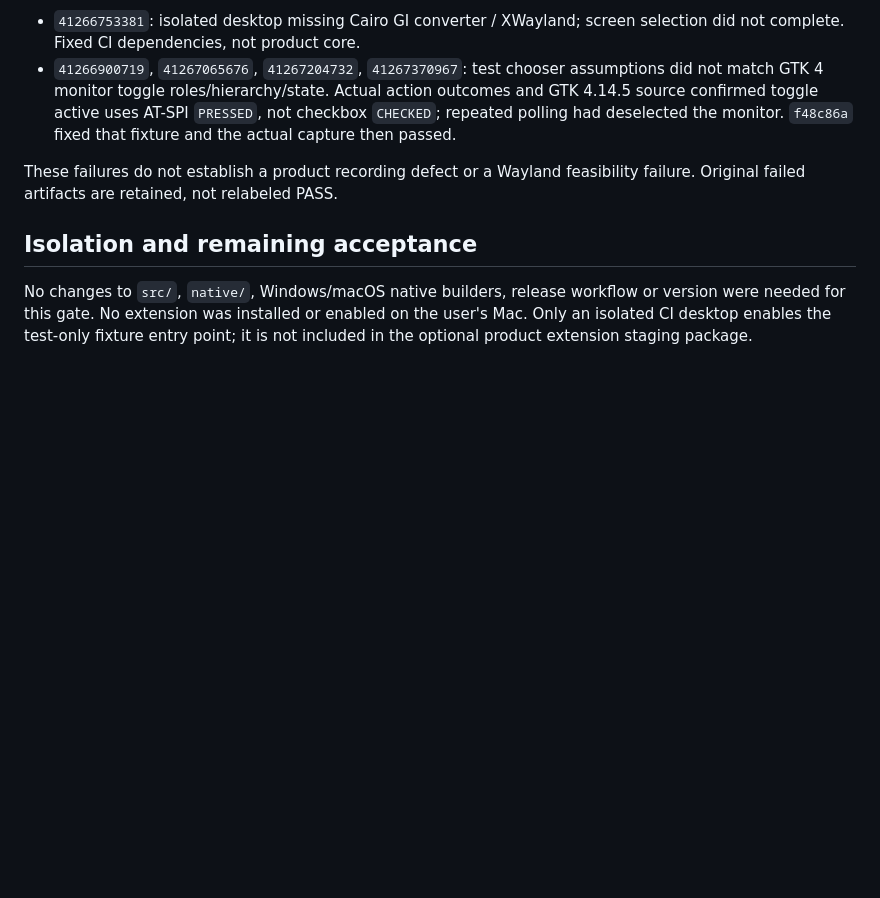
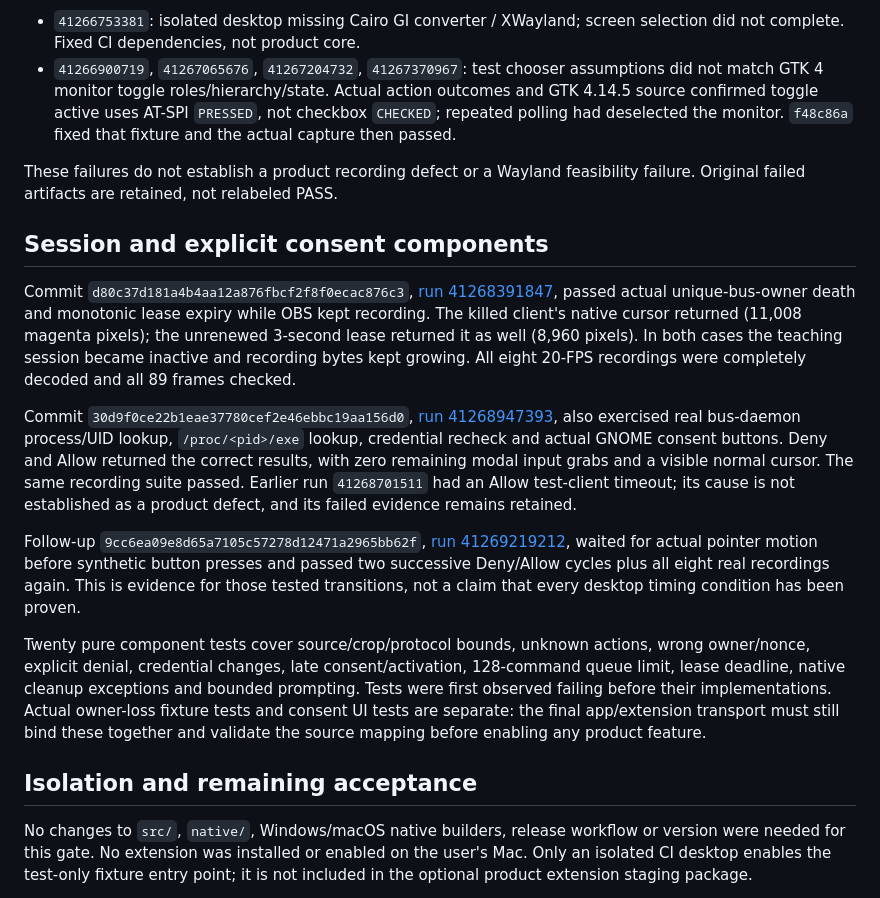
Before and after one commit to kaoshou/OpenCam, a Markdown page: docs/testing/wayland-teaching-tools-20261101.md, the part around the change. GitHub-like rendering; blank space fills up the shorter version.

Commit message:
Document actual Wayland owner-loss lease and explicit consent evidence

```diff
--- a/docs/testing/wayland-teaching-tools-20261101.md
+++ b/docs/testing/wayland-teaching-tools-20261101.md
@@ -57,6 +57,40 @@ sampled-only scope for those six cases, not the remaining physical/manual gates.
 These failures do not establish a product recording defect or a Wayland
 feasibility failure. Original failed artifacts are retained, not relabeled PASS.
 
+## Session and explicit consent components
+
+Commit `d80c37d181a4b4aa12a876fbcf2f8f0ecac876c3`,
+[run 41268391847](https://github.com/kaoshou/OpenCam/actions/runs/41268391847),
+passed actual unique-bus-owner death and monotonic lease expiry while OBS kept
+recording. The killed client's native cursor returned (11,008 magenta pixels);
+the unrenewed 3-second lease returned it as well (8,960 pixels). In both cases
+the teaching session became inactive and recording bytes kept growing. All
+eight 20-FPS recordings were completely decoded and all 89 frames checked.
+
+Commit `30d9f0ce22b1eae37780cef2e46ebbc19aa156d0`,
+[run 41268947393](https://github.com/kaoshou/OpenCam/actions/runs/41268947393),
+also exercised real bus-daemon process/UID lookup, `/proc/<pid>/exe` lookup,
+credential recheck and actual GNOME consent buttons. Deny and Allow returned
+the correct results, with zero remaining modal input grabs and a visible normal
+cursor. The same recording suite passed. Earlier run `41268701511` had an Allow
+test-client timeout; its cause is not established as a product defect, and its
+failed evidence remains retained.
+
+Follow-up `9cc6ea09e8d65a7105c57278d12471a2965bb62f`,
+[run 41269219212](https://github.com/kaoshou/OpenCam/actions/runs/41269219212),
+waited for actual pointer motion before synthetic button presses and passed two
+successive Deny/Allow cycles plus all eight real recordings again. This is
+evidence for those tested transitions, not a claim that every desktop timing
+condition has been proven.
+
+Twenty pure component tests cover source/crop/protocol bounds, unknown actions,
+wrong owner/nonce, explicit denial, credential changes, late consent/activation,
+128-command queue limit, lease deadline, native cleanup exceptions and bounded
+prompting. Tests were first observed failing before their implementations.
+Actual owner-loss fixture tests and consent UI tests are separate: the final
+app/extension transport must still bind these together and validate the source
+mapping before enabling any product feature.
+
 ## Isolation and remaining acceptance
 
 No changes to `src/`, `native/`, Windows/macOS native builders, release workflow
```
